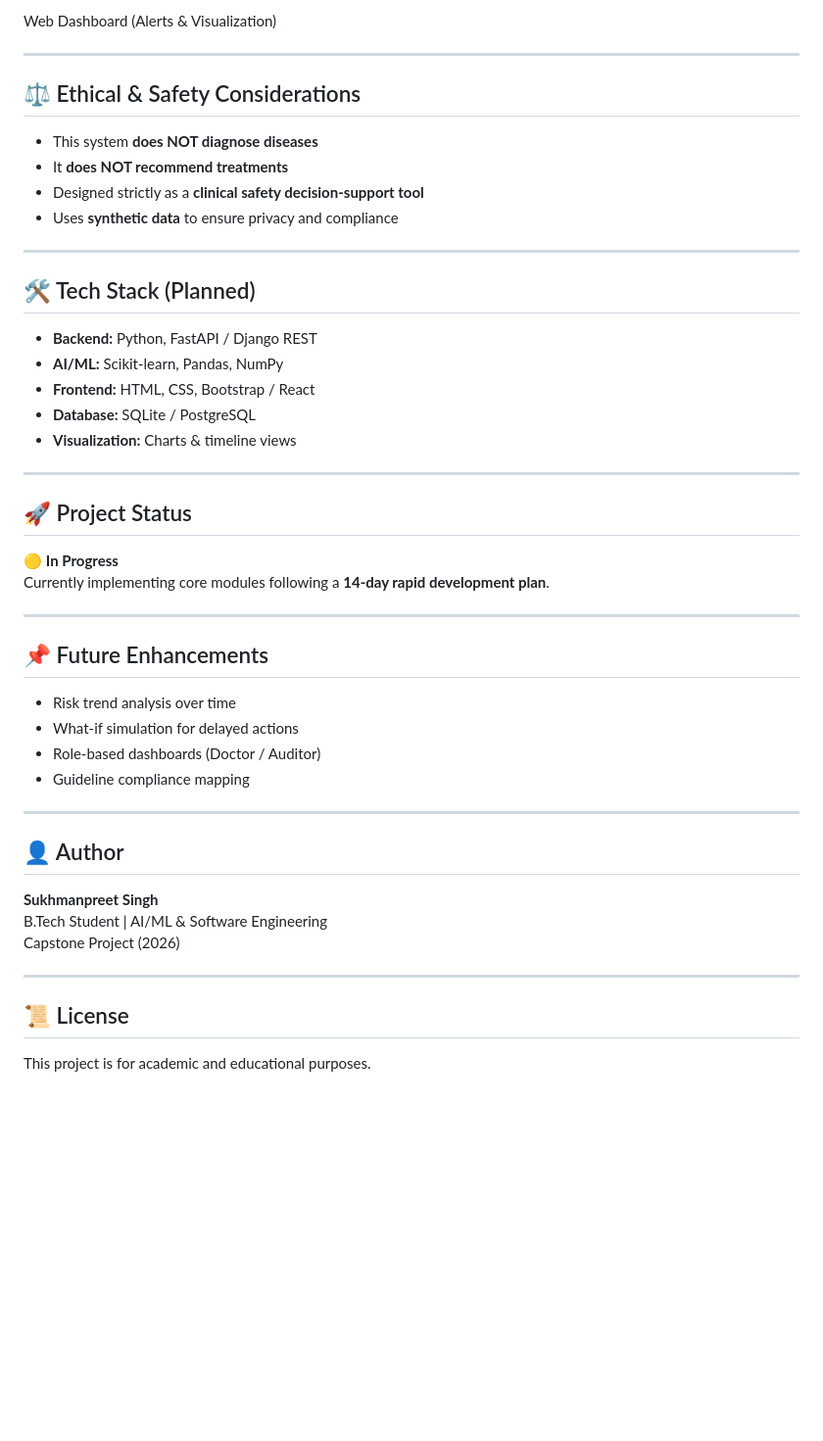
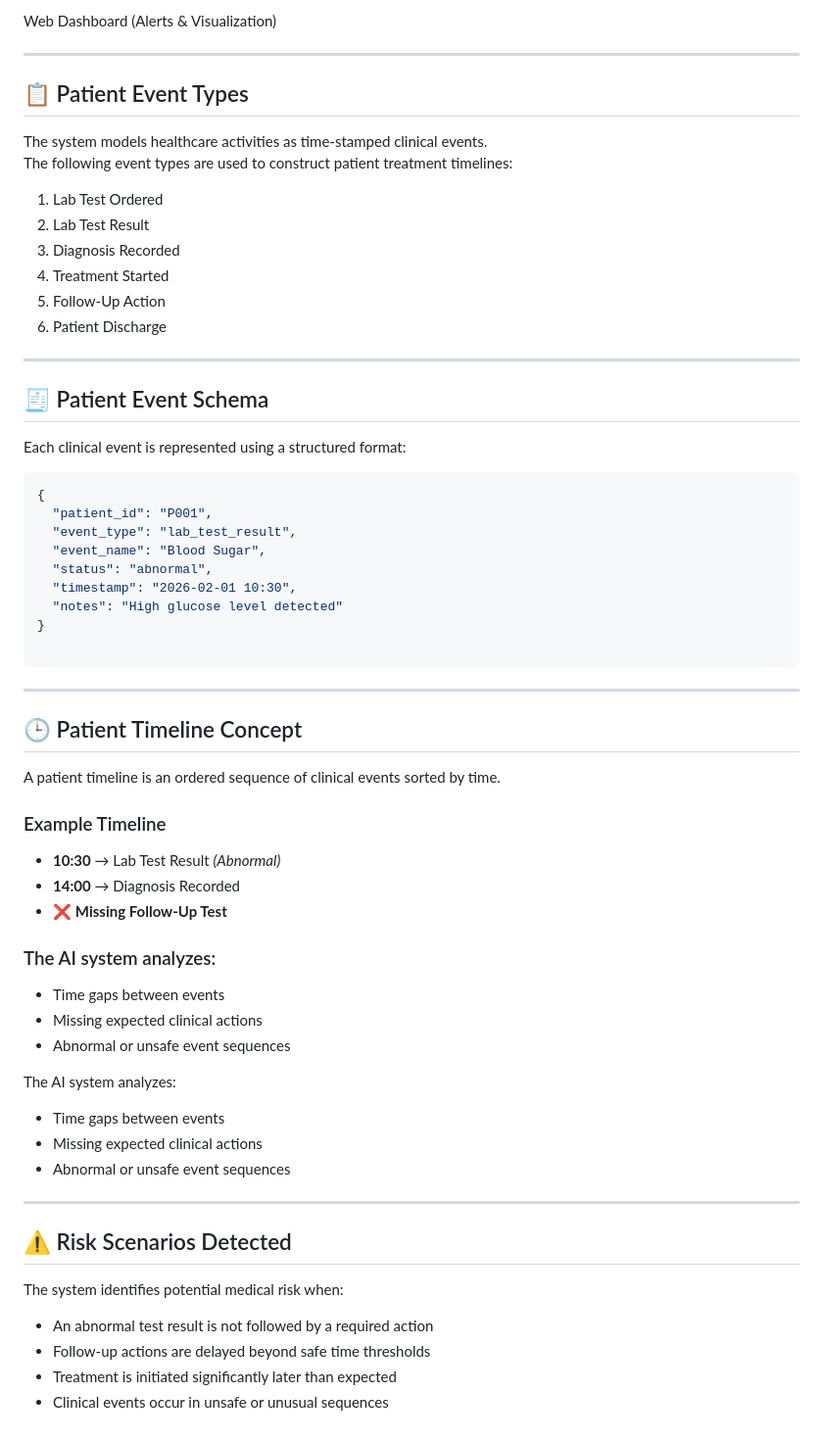
Before and after one commit to Sukhjas1314/AI-Medical-Risk-Pattern-Detector, a Markdown page: README.md, the part around the change. Shown at 98% size. Drawn GitHub-style; blank space fills up the shorter version.

````diff
--- a/README.md
+++ b/README.md
@@ -88,49 +88,66 @@ Web Dashboard (Alerts & Visualization)
 
 ---
 
-## ⚖️ Ethical & Safety Considerations
+## 📋 Patient Event Types
 
-- This system **does NOT diagnose diseases**
-- It **does NOT recommend treatments**
-- Designed strictly as a **clinical safety decision-support tool**
-- Uses **synthetic data** to ensure privacy and compliance
+The system models healthcare activities as time-stamped clinical events.
+The following event types are used to construct patient treatment timelines:
+
+1. Lab Test Ordered
+2. Lab Test Result
+3. Diagnosis Recorded
+4. Treatment Started
+5. Follow-Up Action
+6. Patient Discharge
+
 
 ---
 
-## 🛠️ Tech Stack (Planned)
+## 🧾 Patient Event Schema
 
-- **Backend:** Python, FastAPI / Django REST
-- **AI/ML:** Scikit-learn, Pandas, NumPy
-- **Frontend:** HTML, CSS, Bootstrap / React
-- **Database:** SQLite / PostgreSQL
-- **Visualization:** Charts & timeline views
+Each clinical event is represented using a structured format:
+
+```json
+{
+  "patient_id": "P001",
+  "event_type": "lab_test_result",
+  "event_name": "Blood Sugar",
+  "status": "abnormal",
+  "timestamp": "2026-02-01 10:30",
+  "notes": "High glucose level detected"
+}
+
+```
+---
+
+## 🕒 Patient Timeline Concept
+
+A patient timeline is an ordered sequence of clinical events sorted by time.
+
+### Example Timeline
+
+- **10:30** → Lab Test Result *(Abnormal)*
+- **14:00** → Diagnosis Recorded
+- ❌ **Missing Follow-Up Test**
+
+### The AI system analyzes:
+- Time gaps between events
+- Missing expected clinical actions
+- Abnormal or unsafe event sequences
+
+The AI system analyzes:
+- Time gaps between events
+- Missing expected clinical actions
+- Abnormal or unsafe event sequences
+
 
 ---
 
-## 🚀 Project Status
+## ⚠️ Risk Scenarios Detected
 
-🟡 **In Progress**
-Currently implementing core modules following a **14-day rapid development plan**.
+The system identifies potential medical risk when:
 
----
-
-## 📌 Future Enhancements
-
-- Risk trend analysis over time
-- What-if simulation for delayed actions
-- Role-based dashboards (Doctor / Auditor)
-- Guideline compliance mapping
-
----
-
-## 👤 Author
-
-**Sukhmanpreet Singh**
-B.Tech Student | AI/ML & Software Engineering
-Capstone Project (2026)
-
----
-
-## 📜 License
-
-This project is for academic and educational purposes.
+- An abnormal test result is not followed by a required action
+- Follow-up actions are delayed beyond safe time thresholds
+- Treatment is initiated significantly later than expected
+- Clinical events occur in unsafe or unusual sequences
````
